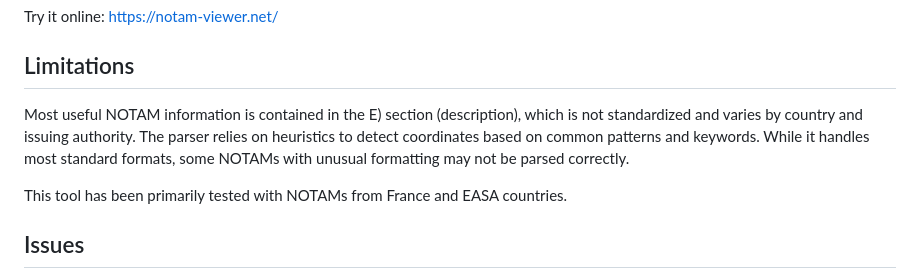
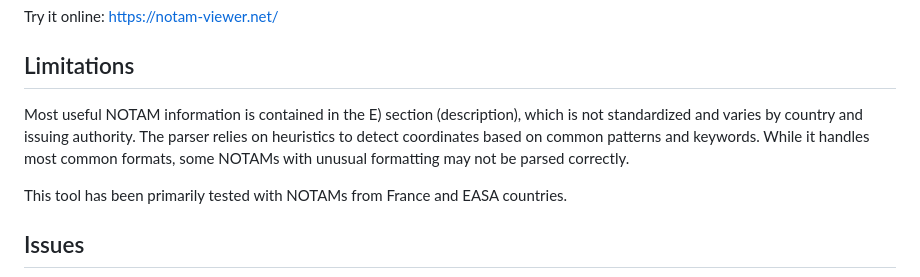
Before and after one commit to 0intro/notam-viewer, a Markdown page: README.md, the part around the change. Drawn GitHub-style.

Commit message:
fix wording in README.md

```diff
--- a/README.md
+++ b/README.md
@@ -80,7 +80,7 @@ Try it online: [https://notam-viewer.net/](https://notam-viewer.net/)
 
 ## Limitations
 
-Most useful NOTAM information is contained in the E) section (description), which is not standardized and varies by country and issuing authority. The parser relies on heuristics to detect coordinates based on common patterns and keywords. While it handles most standard formats, some NOTAMs with unusual formatting may not be parsed correctly.
+Most useful NOTAM information is contained in the E) section (description), which is not standardized and varies by country and issuing authority. The parser relies on heuristics to detect coordinates based on common patterns and keywords. While it handles most common formats, some NOTAMs with unusual formatting may not be parsed correctly.
 
 This tool has been primarily tested with NOTAMs from France and EASA countries.
 
```
